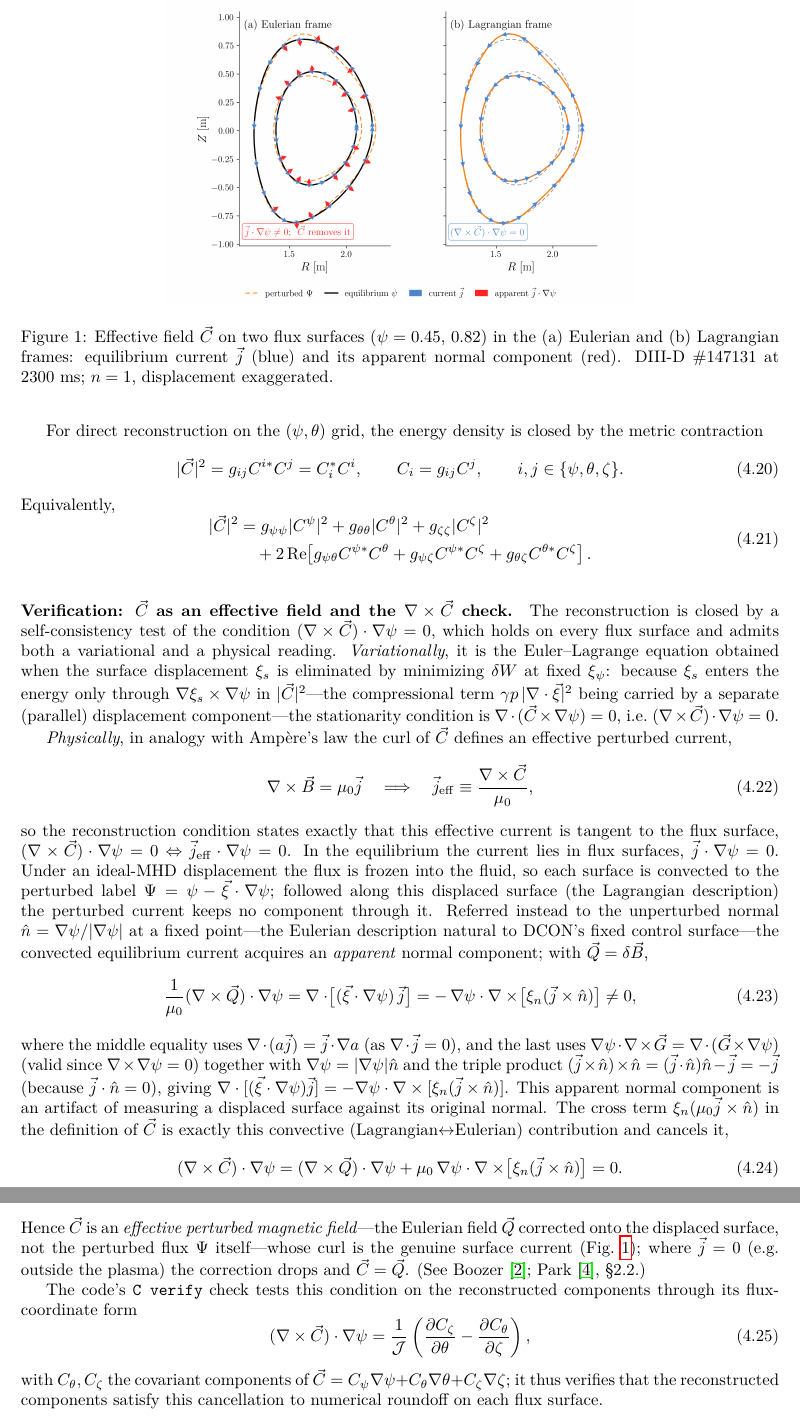
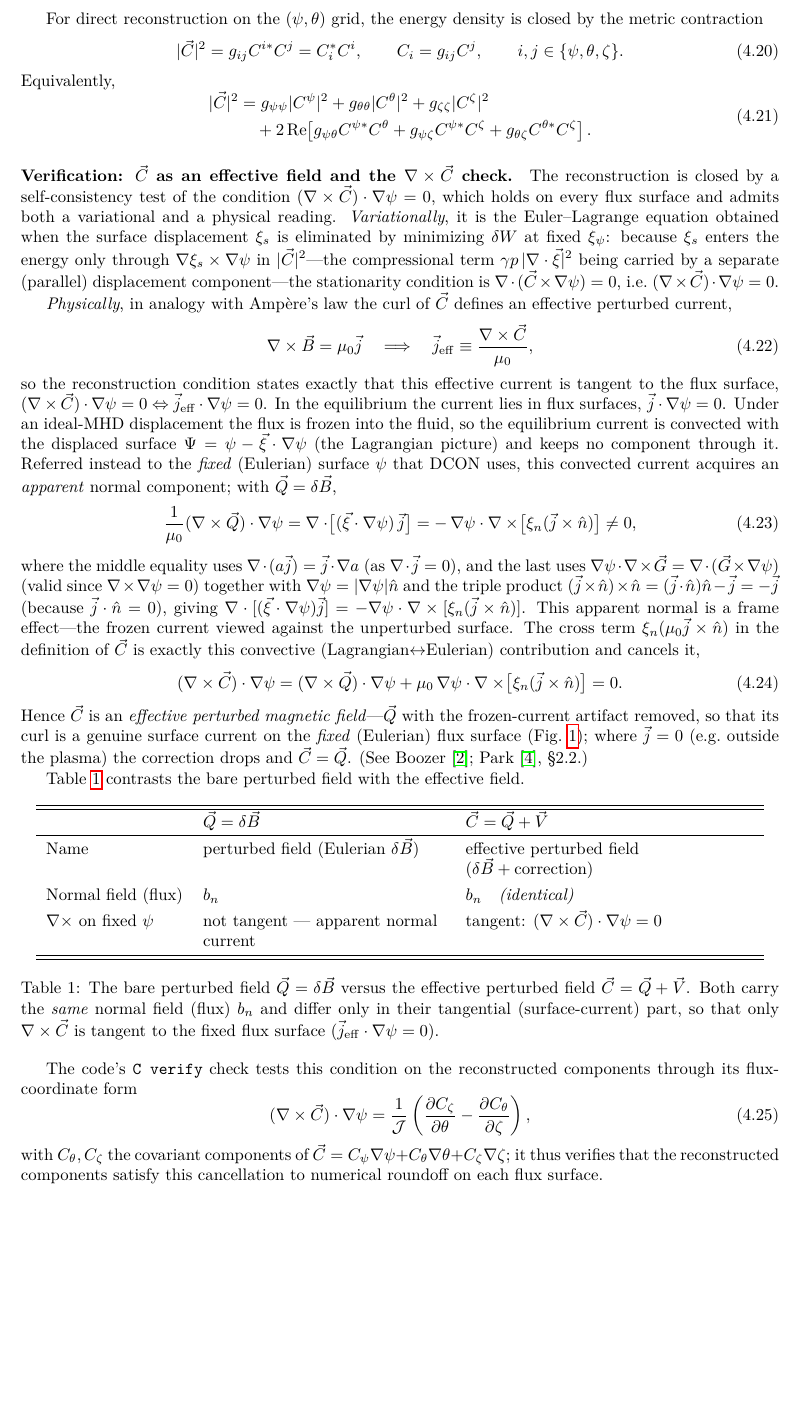
Before and after one commit to PrincetonUniversity/GPEC, a LaTeX document (docs/tex/recon/main.tex): two parts of pages 13 and 14 of 34 before the commit and part of page 13 of 34 after it, the two joined at a grey line, cut at the place of the change, the shorter picture padded with empty space. Compiled offline with pdfLaTeX.

```diff
--- a/docs/tex/recon/main.tex
+++ b/docs/tex/recon/main.tex
@@ -8,6 +8,7 @@
 \usepackage{graphicx}
 \usepackage{float}
 \usepackage{amsmath, amssymb}
+\usepackage{array}
 \usepackage{hyperref}
 \usepackage{cancel}
 \usepackage{color}
@@ -1368,16 +1369,6 @@
 \end{aligned}
 \end{equation}
 
-\begin{figure}[t]
-  \centering
-  \includegraphics[width=0.62\linewidth]{C_eulerian_lagrangian_n1.png}
-  \caption{Effective field $\vec C$ on two flux surfaces ($\psi=0.45,\,0.82$) in the
-  (a)~Eulerian and (b)~Lagrangian frames: equilibrium current $\vec j$ (blue) and its
-  apparent normal component (red). DIII-D \#147131 at $2300$~ms; $n=1$, displacement
-  exaggerated.}
-  \label{fig:C_frame}
-\end{figure}
-
 \paragraph{Verification: $\vec C$ as an effective field and the $\nabla\times\vec C$ check.}
 The reconstruction is closed by a self-consistency test of the condition
 $(\nabla\times\vec C)\cdot\nabla\psi=0$, which holds on every flux surface and admits both a
@@ -1399,12 +1390,10 @@
 so the reconstruction condition states exactly that this effective current is tangent to the
 flux surface, $(\nabla\times\vec C)\cdot\nabla\psi=0\Leftrightarrow\vec j_{\mathrm{eff}}\cdot\nabla\psi=0$. In the equilibrium the current
 lies in flux surfaces, $\vec j\cdot\nabla\psi=0$. Under an ideal-MHD displacement the flux
-is frozen into the fluid, so each surface is convected to the perturbed label
-$\Psi=\psi-\vec\xi\cdot\nabla\psi$; followed along this displaced surface (the Lagrangian
-description) the perturbed current keeps no component through it. Referred instead to the
-unperturbed normal $\hat n=\nabla\psi/|\nabla\psi|$ at a fixed point---the Eulerian
-description natural to DCON's fixed control surface---the convected equilibrium current
-acquires an \emph{apparent} normal component; with $\vec Q=\delta\vec B$,
+is frozen into the fluid, so the equilibrium current is convected with the displaced surface
+$\Psi=\psi-\vec\xi\cdot\nabla\psi$ (the Lagrangian picture) and keeps no component through it.
+Referred instead to the \emph{fixed} (Eulerian) surface $\psi$ that DCON uses, this convected
+current acquires an \emph{apparent} normal component; with $\vec Q=\delta\vec B$,
 \begin{equation}
 \frac{1}{\mu_0}(\nabla\times\vec Q)\cdot\nabla\psi
 =\nabla\cdot\!\big[(\vec\xi\cdot\nabla\psi)\,\vec j\big]
@@ -1416,17 +1405,18 @@
 triple product $(\vec j\times\hat n)\times\hat n=(\vec j\cdot\hat n)\hat n-\vec j=-\vec j$
 (because $\vec j\cdot\hat n=0$), giving
 $\nabla\cdot[(\vec\xi\cdot\nabla\psi)\vec j]=-\nabla\psi\cdot\nabla\times[\xi_n(\vec j\times\hat n)]$.
-This apparent normal component is an artifact of measuring a displaced surface against its
-original normal. The cross term
-$\xi_n(\mu_0\vec j\times\hat n)$ in the definition of $\vec C$ is exactly this convective
-(Lagrangian$\leftrightarrow$Eulerian) contribution and cancels it,
+This apparent normal is a frame effect---the frozen current viewed against the unperturbed
+surface. The cross term $\xi_n(\mu_0\vec j\times\hat n)$ in the definition of $\vec C$ is
+exactly this convective (Lagrangian$\leftrightarrow$Eulerian) contribution and cancels it,
 \begin{equation}
 (\nabla\times\vec C)\cdot\nabla\psi
 =(\nabla\times\vec Q)\cdot\nabla\psi
 +\mu_0\,\nabla\psi\cdot\nabla\times\!\big[\xi_n(\vec j\times\hat n)\big]=0.
 \end{equation}
-Hence $\vec C$ is an \emph{effective perturbed magnetic field}---the Eulerian field
-$\vec Q$ corrected onto the displaced surface, not the perturbed flux $\Psi$ itself---whose
-curl is the genuine surface current (Fig.~\ref{fig:C_frame}); where $\vec j=0$ (e.g.\ outside the plasma) the
+Hence $\vec C$ is an \emph{effective perturbed magnetic field}---$\vec Q$ with the
+frozen-current artifact removed, so that its curl is a genuine surface current on the
+\emph{fixed} (Eulerian) flux surface (Fig.~\ref{fig:C_frame}); where $\vec j=0$ (e.g.\ outside the plasma) the
 correction drops and $\vec C=\vec Q$. (See Boozer~\cite{RevModPhys.76.1071};
 Park~\cite{Park2009Ideal}, \S2.2.)
+
+Table~\ref{tab:QvsC} contrasts the bare perturbed field with the effective field.
@@ -1433,3 +1436,24 @@
+  \label{fig:C_frame}
+\end{figure}
+
+\begin{table}[ht]
+\centering
+\renewcommand{\arraystretch}{1.3}
+\begin{tabular}{l >{\raggedright\arraybackslash}p{0.32\linewidth} >{\raggedright\arraybackslash}p{0.38\linewidth}}
+\hline\hline
+ & $\vec Q=\delta\vec B$ & $\vec C=\vec Q+\vec V$ \\
+\hline
+Name & perturbed field (Eulerian $\delta\vec B$) & effective perturbed field ($\delta\vec B+\text{correction}$) \\
+Normal field (flux) & $b_n$ & $b_n$\quad\emph{(identical)} \\
+$\nabla\times$ on fixed $\psi$ & not tangent --- apparent normal current & tangent: $(\nabla\times\vec C)\cdot\nabla\psi=0$ \\
+\hline\hline
+\end{tabular}
+\caption{The bare perturbed field $\vec Q=\delta\vec B$ versus the effective perturbed
+field $\vec C=\vec Q+\vec V$.  Both carry the \emph{same} normal field (flux) $b_n$ and differ
+only in their tangential (surface-current) part, so that only $\nabla\times\vec C$ is tangent
+to the fixed flux surface ($\vec j_{\mathrm{eff}}\cdot\nabla\psi=0$).}
+\label{tab:QvsC}
+\end{table}
 
 The code's \texttt{C verify} check tests this condition on the reconstructed components
 through its flux-coordinate form
```
Also changed, not shown: docs/tex/recon/C_eulerian_lagrangian_n1.png (deleted), docs/tex/recon/QvsC_quant_n1.png (added), docs/tex/recon/main.tex (13 more changed lines), 1 other file.
